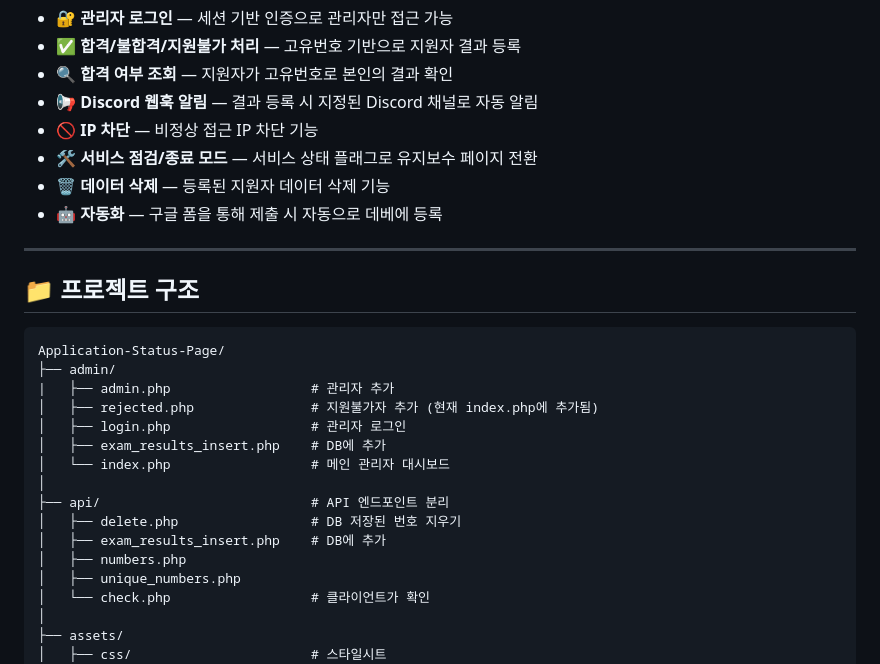
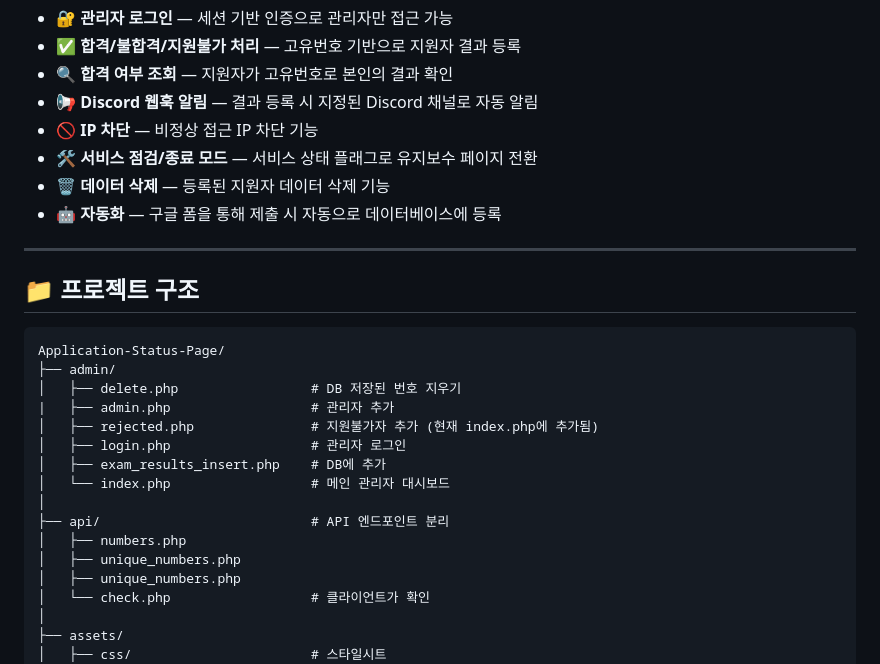
Before and after one commit to hellovend/Application-Status-Page, a Markdown page: README.MD, the part around the change. Drawn GitHub-style.

````diff
--- a/README.MD
+++ b/README.MD
@@ -13,7 +13,7 @@ FiveM 서버의 지원자 합격/불합격을 관리하고, Discord 웹훅을
 - 🚫 **IP 차단** — 비정상 접근 IP 차단 기능
 - 🛠️ **서비스 점검/종료 모드** — 서비스 상태 플래그로 유지보수 페이지 전환
 - 🗑️ **데이터 삭제** — 등록된 지원자 데이터 삭제 기능
-- 🤖 **자동화** — 구글 폼을 통해 제출 시 자동으로 데베에 등록
+- 🤖 **자동화** — 구글 폼을 통해 제출 시 자동으로 데이터베이스에 등록
 
 ---
 
@@ -22,6 +22,7 @@ FiveM 서버의 지원자 합격/불합격을 관리하고, Discord 웹훅을
 ```
 Application-Status-Page/
 ├── admin/
+│   ├── delete.php                 # DB 저장된 번호 지우기
 |   ├── admin.php                  # 관리자 추가
 │   ├── rejected.php               # 지원불가자 추가 (현재 index.php에 추가됨)
 │   ├── login.php                  # 관리자 로그인
@@ -29,9 +30,8 @@ Application-Status-Page/
 │   └── index.php                  # 메인 관리자 대시보드
 │
 ├── api/                           # API 엔드포인트 분리
-│   ├── delete.php                 # DB 저장된 번호 지우기
-│   ├── exam_results_insert.php    # DB에 추가
 │   ├── numbers.php
+│   ├── unique_numbers.php
 │   ├── unique_numbers.php
 │   └── check.php                  # 클라이언트가 확인
 │
````
